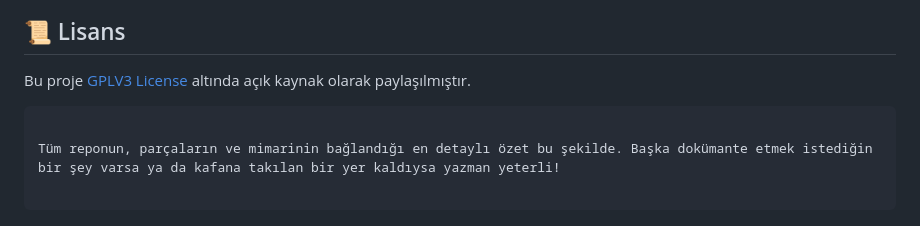
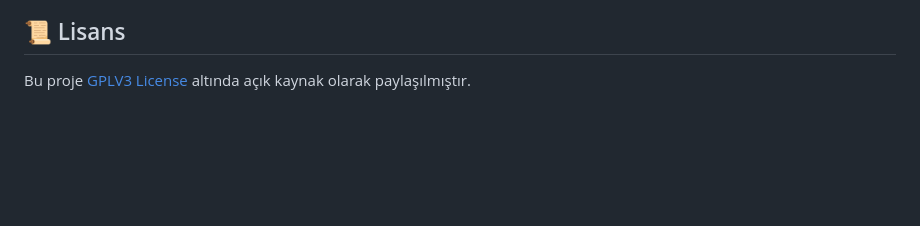
Before and after one commit to CigkofteXL/Wolvesville-Client, a Markdown page: README.md, the part around the change. GitHub-like rendering; blank space fills up the shorter version.

Commit message:
Remove summary section from README
Removed the summary section and a note for further documentation.

````diff
--- a/README.md
+++ b/README.md
@@ -134,9 +134,3 @@ Bu depoda yer alan tüm kodlar, eklentiler ve belgelendirmeler **yalnızca eğit
 ## 📜 Lisans
 
 Bu proje [GPLV3 License](https://www.google.com/search?q=LICENSE) altında açık kaynak olarak paylaşılmıştır.
-
-```
-
-Tüm reponun, parçaların ve mimarinin bağlandığı en detaylı özet bu şekilde. Başka dokümante etmek istediğin bir şey varsa ya da kafana takılan bir yer kaldıysa yazman yeterli!
-
-```
````
